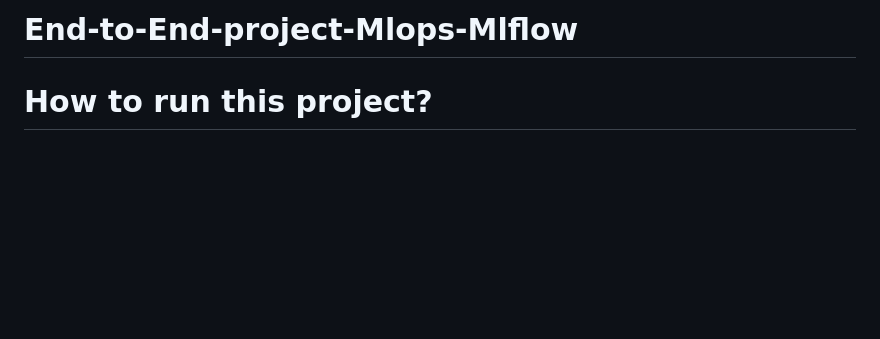
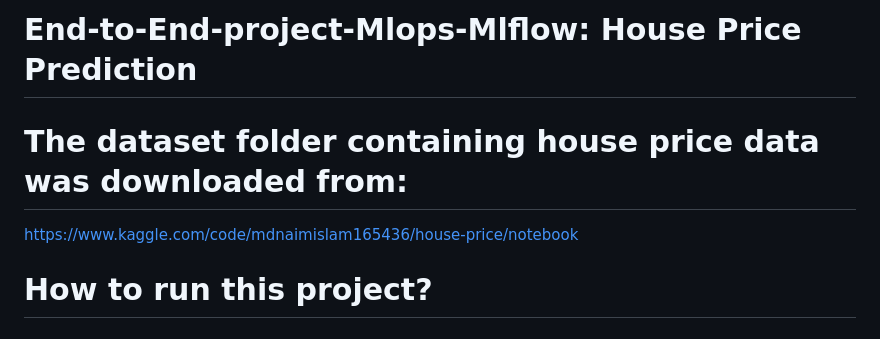
Before and after one commit to Amal1703/End-to-End-project-Mlops-Mlflow, a Markdown page: README.md, the part around the change. Drawn GitHub-style; blank space fills up the shorter version.

```diff
--- a/README.md
+++ b/README.md
@@ -1,4 +1,7 @@
-# End-to-End-project-Mlops-Mlflow
+# End-to-End-project-Mlops-Mlflow: House Price Prediction
+
+# The dataset folder containing house price data was downloaded from:
+https://www.kaggle.com/code/mdnaimislam165436/house-price/notebook
 
 
 # How to run this project?
```
